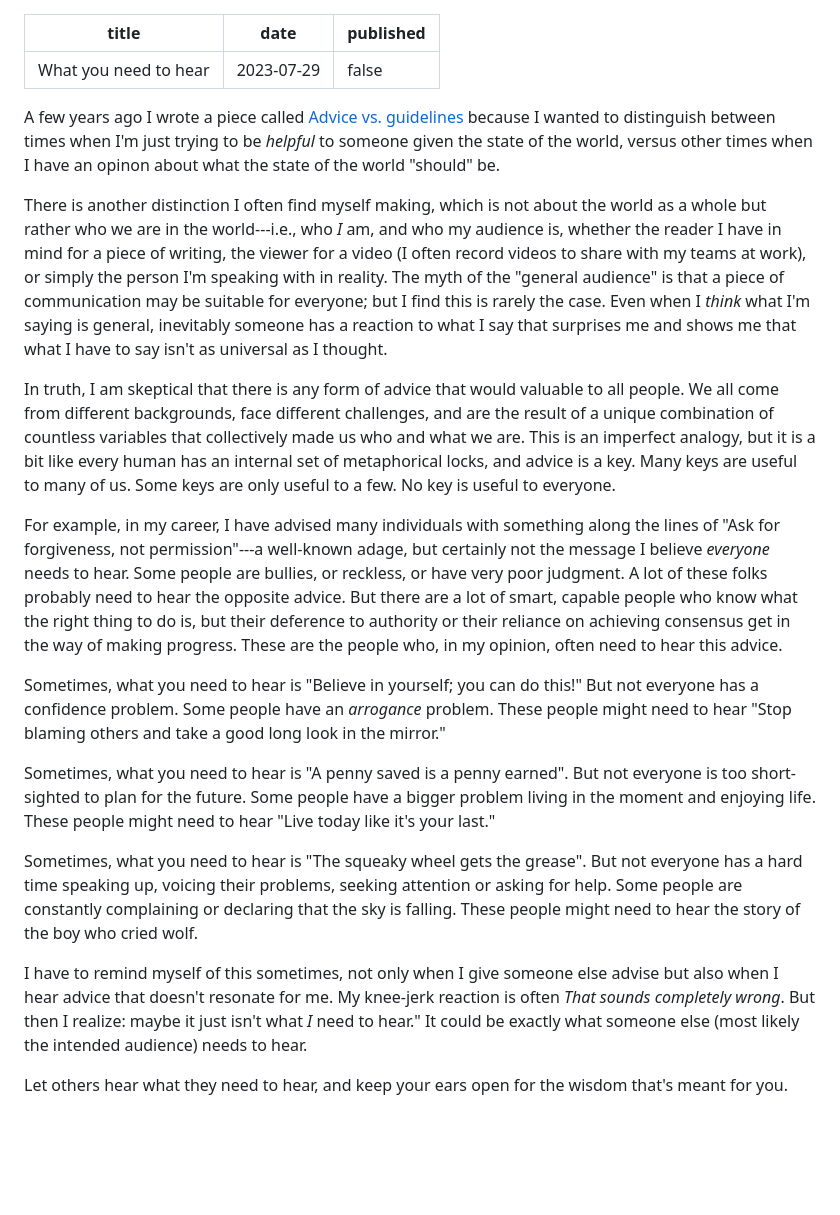
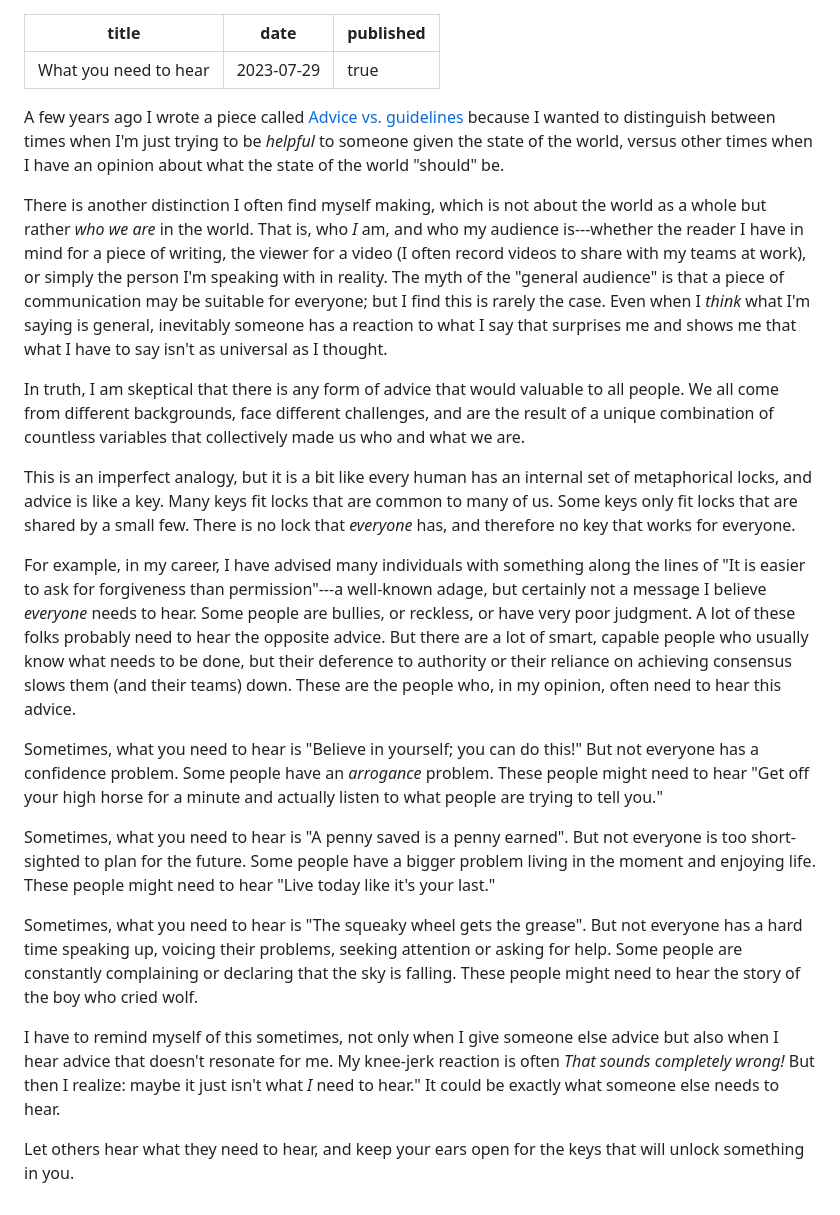
Before and after one commit to dtao/PhilosopherDeveloper, a Markdown page: source/posts/2023-07-29-what-you-need-to-hear.md, the part around the change. Rendered like a GitHub page; blank space fills up the shorter version.

Commit message:
Publish post "What you need to hear"

```diff
--- a/source/posts/2023-07-29-what-you-need-to-hear.md
+++ b/source/posts/2023-07-29-what-you-need-to-hear.md
@@ -1,19 +1,19 @@
 ---
 title: What you need to hear
 date: 2023-07-29
-published: false
+published: true
 ---
 
 A few years ago I wrote a piece called [Advice vs. guidelines][1] because I
 wanted to distinguish between times when I'm just trying to be _helpful_ to
-someone given the state of the world, versus other times when I have an opinon
+someone given the state of the world, versus other times when I have an opinion
 about what the state of the world "should" be.
 
 There is another distinction I often find myself making, which is not about the
-world as a whole but rather who we are in the world---i.e., who _I_ am, and who
-my audience is, whether the reader I have in mind for a piece of writing, the
-viewer for a video (I often record videos to share with my teams at work), or
-simply the person I'm speaking with in reality. The myth of the "general
+world as a whole but rather _who we are_ in the world. That is, who _I_ am, and
+who my audience is---whether the reader I have in mind for a piece of writing,
+the viewer for a video (I often record videos to share with my teams at work),
+or simply the person I'm speaking with in reality. The myth of the "general
 audience" is that a piece of communication may be suitable for everyone; but I
 find this is rarely the case. Even when I _think_ what I'm saying is general,
 inevitably someone has a reaction to what I say that surprises me and shows me
@@ -22,24 +22,28 @@ that what I have to say isn't as universal as I thought.
 In truth, I am skeptical that there is any form of advice that would valuable to
 all people. We all come from different backgrounds, face different challenges,
 and are the result of a unique combination of countless variables that
-collectively made us who and what we are. This is an imperfect analogy, but it
-is a bit like every human has an internal set of metaphorical locks, and advice
-is a key. Many keys are useful to many of us. Some keys are only useful to a
-few. No key is useful to everyone.
+collectively made us who and what we are.
+
+This is an imperfect analogy, but it is a bit like every human has an internal
+set of metaphorical locks, and advice is like a key. Many keys fit locks that
+are common to many of us. Some keys only fit locks that are shared by a small
+few. There is no lock that _everyone_ has, and therefore no key that works for
+everyone.
 
 For example, in my career, I have advised many individuals with something along
-the lines of "Ask for forgiveness, not permission"---a well-known adage, but
-certainly not the message I believe _everyone_ needs to hear. Some people are
-bullies, or reckless, or have very poor judgment. A lot of these folks probably
-need to hear the opposite advice. But there are a lot of smart, capable people
-who know what the right thing to do is, but their deference to authority or
-their reliance on achieving consensus get in the way of making progress. These
-are the people who, in my opinion, often need to hear this advice.
+the lines of "It is easier to ask for forgiveness than permission"---a
+well-known adage, but certainly not a message I believe _everyone_ needs to
+hear. Some people are bullies, or reckless, or have very poor judgment. A lot
+of these folks probably need to hear the opposite advice. But there are a lot
+of smart, capable people who usually know what needs to be done, but their
+deference to authority or their reliance on achieving consensus slows them
+(and their teams) down. These are the people who, in my opinion, often need to
+hear this advice.
 
 Sometimes, what you need to hear is "Believe in yourself; you can do this!" But
 not everyone has a confidence problem. Some people have an _arrogance_ problem.
-These people might need to hear "Stop blaming others and take a good long look
-in the mirror."
+These people might need to hear "Get off your high horse for a minute and
+actually listen to what people are trying to tell you."
 
 Sometimes, what you need to hear is "A penny saved is a penny earned". But not
 everyone is too short-sighted to plan for the future. Some people have a bigger
@@ -53,12 +57,12 @@ sky is falling. These people might need to hear the story of the boy who cried
 wolf.
 
 I have to remind myself of this sometimes, not only when I give someone else
-advise but also when I hear advice that doesn't resonate for me. My knee-jerk
-reaction is often _That sounds completely wrong_. But then I realize: maybe it
-just isn't what _I_ need to hear." It could be exactly what someone else (most
-likely the intended audience) needs to hear.
+advice but also when I hear advice that doesn't resonate for me. My knee-jerk
+reaction is often _That sounds completely wrong!_ But then I realize: maybe it
+just isn't what _I_ need to hear." It could be exactly what someone else needs
+to hear.
 
-Let others hear what they need to hear, and keep your ears open for the wisdom
-that's meant for you.
+Let others hear what they need to hear, and keep your ears open for the keys
+that will unlock something in you.
 
 [1]: /posts/advice-vs-guidelines.html
```
